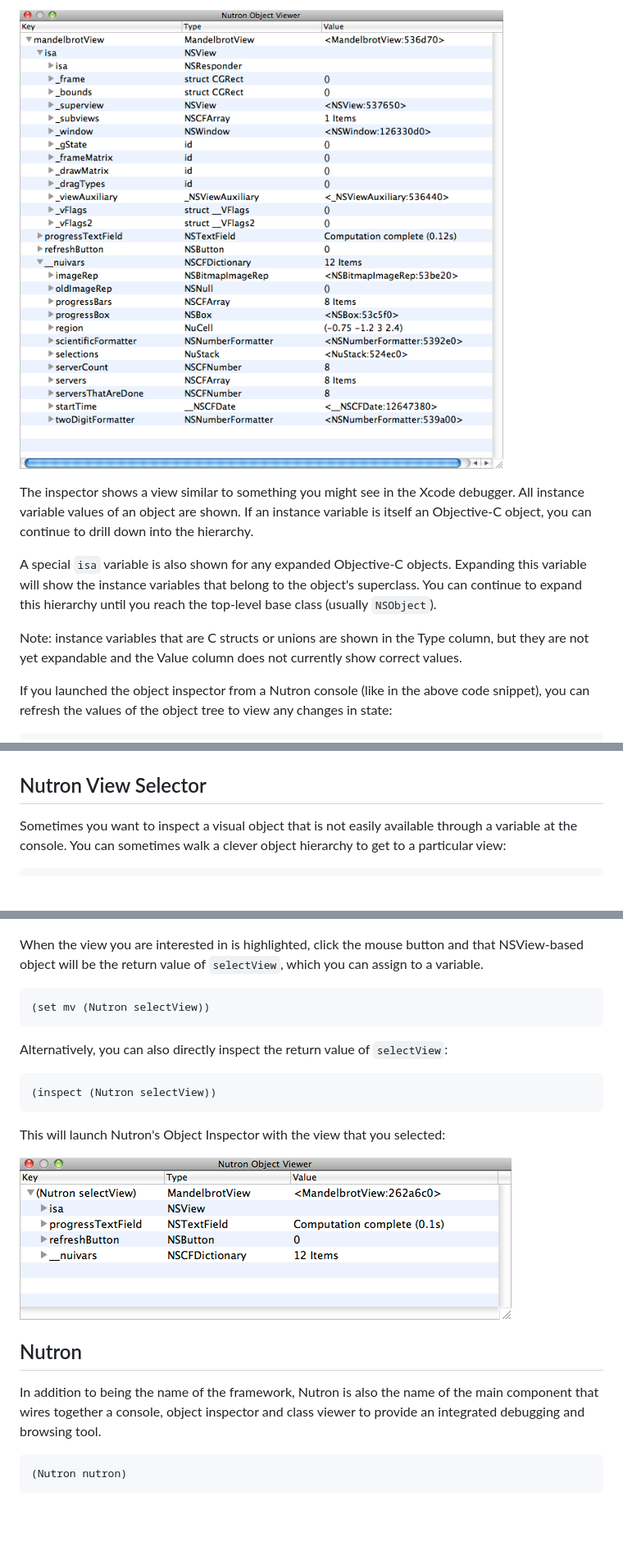
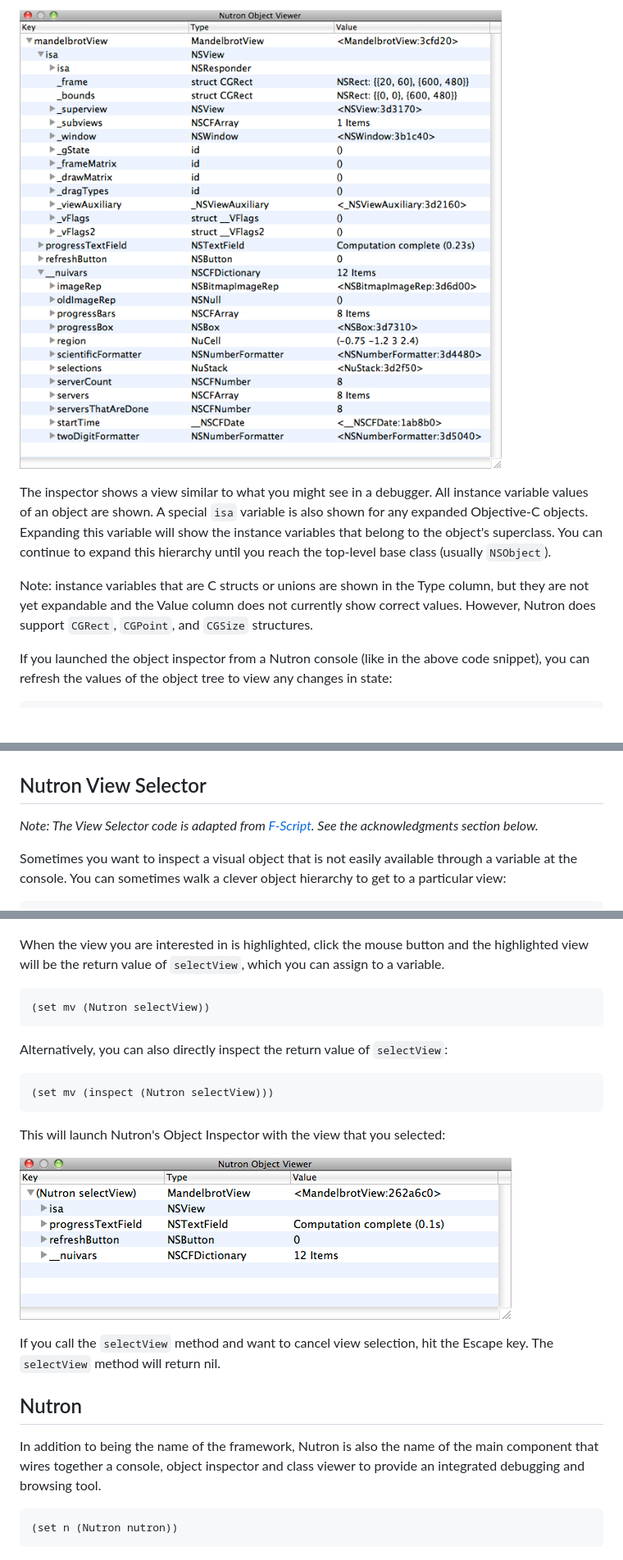
Before and after one commit to itfrombit/nutron, a Markdown page: index.md, 3 parts joined by grey strips. Shown: that part at 82% size. GitHub-like rendering; pictures changed too: img/nutron_object_inspector.png; blank space fills up the shorter version.

```diff
--- a/index.md
+++ b/index.md
@@ -62,11 +34,9 @@ The Nutron Object Inspector shows the internals of Objective-C objects.  Any val
 
 ![Nutron object inspector](./img/nutron_object_inspector.png "Inspecting the MandelbrotView of the Benwanu sample application")
 
-The inspector shows a view similar to something you might see in the Xcode debugger.  All instance variable values of an object are shown.  If an instance variable is itself an Objective-C object, you can continue to drill down into the hierarchy.
+The inspector shows a view similar to what you might see in a debugger.  All instance variable values of an object are shown.  A special `isa` variable is also shown for any expanded Objective-C objects.  Expanding this variable will show the instance variables that belong to the object's superclass.  You can continue to expand this hierarchy until you reach the top-level base class (usually `NSObject`).
 
-A special `isa` variable is also shown for any expanded Objective-C objects.  Expanding this variable will show the instance variables that belong to the object's superclass.  You can continue to expand this hierarchy until you reach the top-level base class (usually `NSObject`).
-
-Note: instance variables that are C structs or unions are shown in the Type column, but they are not yet expandable and the Value column does not currently show correct values.
+Note: instance variables that are C structs or unions are shown in the Type column, but they are not yet expandable and the Value column does not currently show correct values.  However, Nutron does support `CGRect`, `CGPoint`, and `CGSize` structures.
 
 If you launched the object inspector from a Nutron console (like in the above code snippet), you can refresh the values of the object tree to view any changes in state:
 
@@ -112,6 +94,8 @@ The main advantage of using the outline view mode to view a class definition is
 Nutron View Selector
 --------------------
 
+*Note: The View Selector code is adapted from [F-Script](http://www.fscript.org).  See the acknowledgments section below.*
+
 Sometimes you want to inspect a visual object that is not easily available through a variable at the console. You can sometimes walk a clever object hierarchy to get to a particular view:
 
 	(set mv (((((NSApplication sharedApplication) mainWindow) contentView) subviews) 0))
@@ -120,25 +104,26 @@ But it is usually much easier to just use the mouse to select the view that you
 
 ![Nutron selectView in action](./img/nutron_select_view_browsing.png "Nutron selectView in action")
 
-When the view you are interested in is highlighted, click the mouse button and that NSView-based object will be the return value of `selectView`, which you can assign to a variable.
+When the view you are interested in is highlighted, click the mouse button and the highlighted view will be the return value of `selectView`, which you can assign to a variable.
 
 	(set mv (Nutron selectView))
 
 Alternatively, you can also directly inspect the return value of `selectView`:
 
-	(inspect (Nutron selectView))
+	(set mv (inspect (Nutron selectView)))
 
 This will launch Nutron's Object Inspector with the view that you selected:
 
 ![Directly inspecting a selected view](./img/nutron_inspect_select_view.png "Directly inspecting a selected view")
 
+If you call the `selectView` method and want to cancel view selection, hit the Escape key.  The `selectView` method will return nil.
 
 Nutron
 ------
 
 In addition to being the name of the framework, Nutron is also the name of the main component that wires together a console, object inspector and class viewer to provide an integrated debugging and browsing tool.
 
-	(Nutron nutron)
+	(set n (Nutron nutron))
 
 ![Nutron](./img/nutron.png "Nutron running in the Benwanu example Nu application")
 
```
Also changed, not shown: other parts of index.md (+74 -50 lines), 1 other file.
